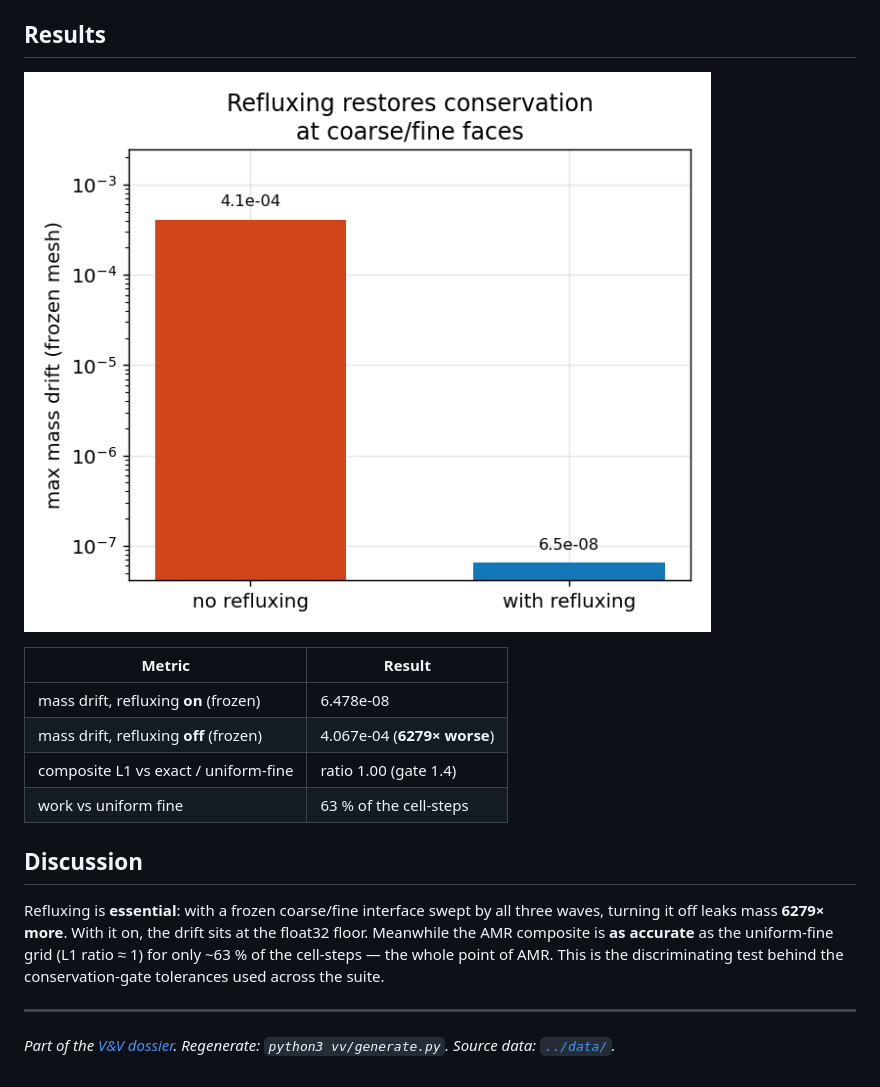
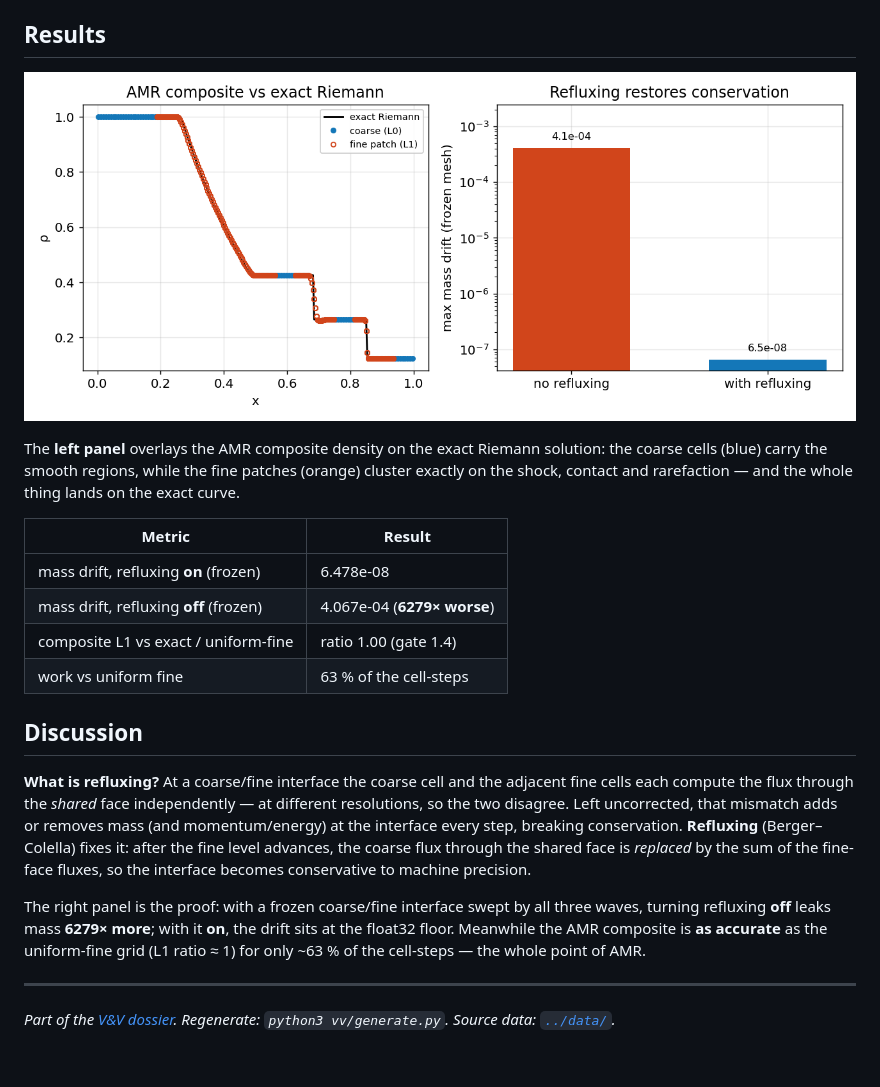
Before and after one commit to fhermet/machmallow, a Markdown page: vv/cases/sod_amr.md, the part around the change. Drawn GitHub-style; pictures changed too: vv/figures/sod_amr.png.

```diff
--- a/vv/cases/sod_amr.md
+++ b/vv/cases/sod_amr.md
@@ -12,7 +12,12 @@ coarse/fine flux mismatch (mass drift at the float32 floor); (2) **accuracy**
 > rarefaction all cross the coarse/fine interfaces. Driver: `sod_amr`.
 
 ## Results
-![Mass drift with vs without refluxing](../figures/sod_amr.png)
+![AMR composite vs exact Riemann (left); mass drift with/without refluxing (right)](../figures/sod_amr.png)
+
+The **left panel** overlays the AMR composite density on the exact Riemann
+solution: the coarse cells (blue) carry the smooth regions, while the fine
+patches (orange) cluster exactly on the shock, contact and rarefaction — and
+the whole thing lands on the exact curve.
 
 | Metric | Result |
 |---|---|
@@ -22,12 +27,20 @@ coarse/fine flux mismatch (mass drift at the float32 floor); (2) **accuracy**
 | work vs uniform fine | 63 % of the cell-steps |
 
 ## Discussion
-Refluxing is **essential**: with a frozen coarse/fine interface swept by all
-three waves, turning it off leaks mass **6279× more**. With it on, the
-drift sits at the float32 floor. Meanwhile the AMR composite is **as accurate**
-as the uniform-fine grid (L1 ratio ≈ 1) for only ~63 % of the
-cell-steps — the whole point of AMR. This is the discriminating test behind
-the conservation-gate tolerances used across the suite.
+**What is refluxing?** At a coarse/fine interface the coarse cell and the
+adjacent fine cells each compute the flux through the *shared* face
+independently — at different resolutions, so the two disagree. Left
+uncorrected, that mismatch adds or removes mass (and momentum/energy) at the
+interface every step, breaking conservation. **Refluxing** (Berger–Colella)
+fixes it: after the fine level advances, the coarse flux through the shared
+face is *replaced* by the sum of the fine-face fluxes, so the interface
+becomes conservative to machine precision.
+
+The right panel is the proof: with a frozen coarse/fine interface swept by all
+three waves, turning refluxing **off** leaks mass **6279× more**; with
+it **on**, the drift sits at the float32 floor. Meanwhile the AMR composite is
+**as accurate** as the uniform-fine grid (L1 ratio ≈ 1) for only ~63 %
+of the cell-steps — the whole point of AMR.
 
 ---
 *Part of the [V&V dossier](../README.md). Regenerate: `python3 vv/generate.py`. Source data: [`../data/`](../data/).*
```
Also changed, not shown: 3 other files.
